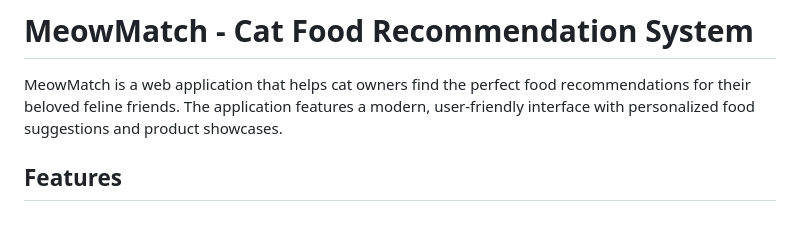
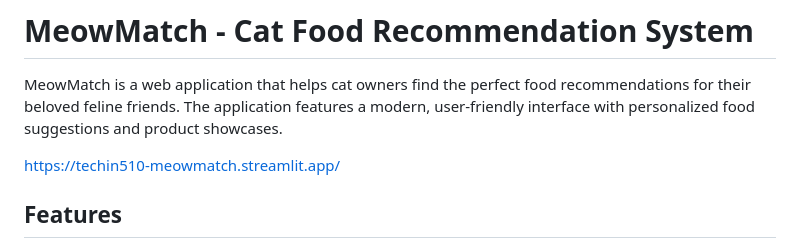
Before and after one commit to YuShiCheryl/techin510-meowmatch, a Markdown page: README.md, the part around the change. Drawn GitHub-style; blank space fills up the shorter version.

```diff
--- a/README.md
+++ b/README.md
@@ -1,6 +1,8 @@
 # MeowMatch - Cat Food Recommendation System
 
 MeowMatch is a web application that helps cat owners find the perfect food recommendations for their beloved feline friends. The application features a modern, user-friendly interface with personalized food suggestions and product showcases.
+
+https://techin510-meowmatch.streamlit.app/
 
 ## Features
 
```
